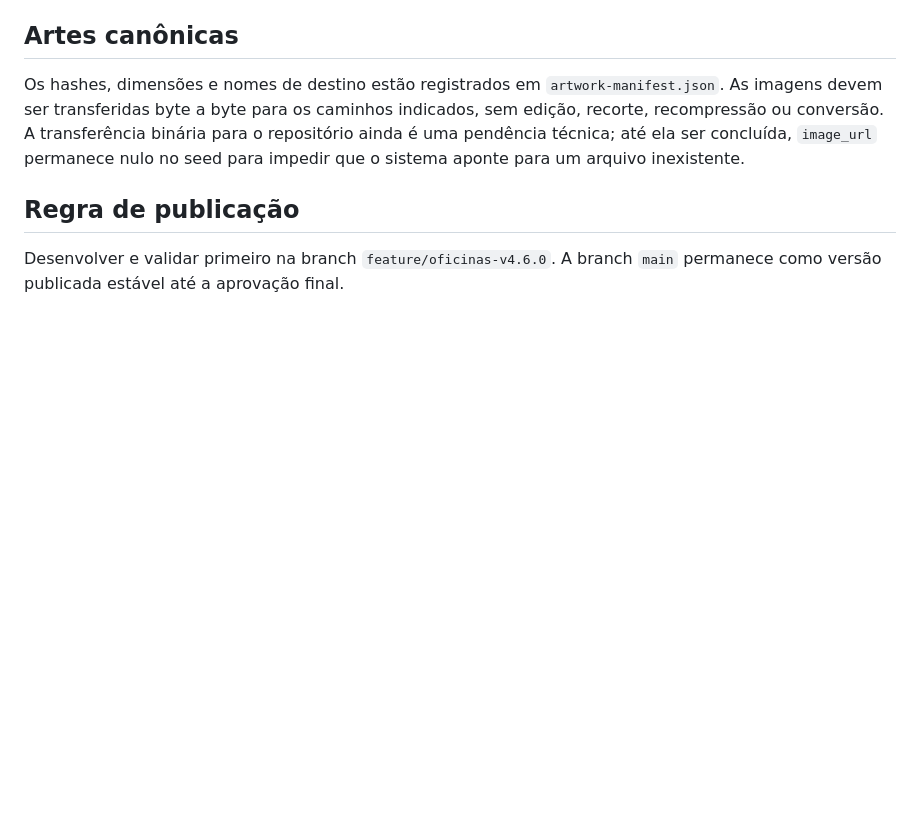
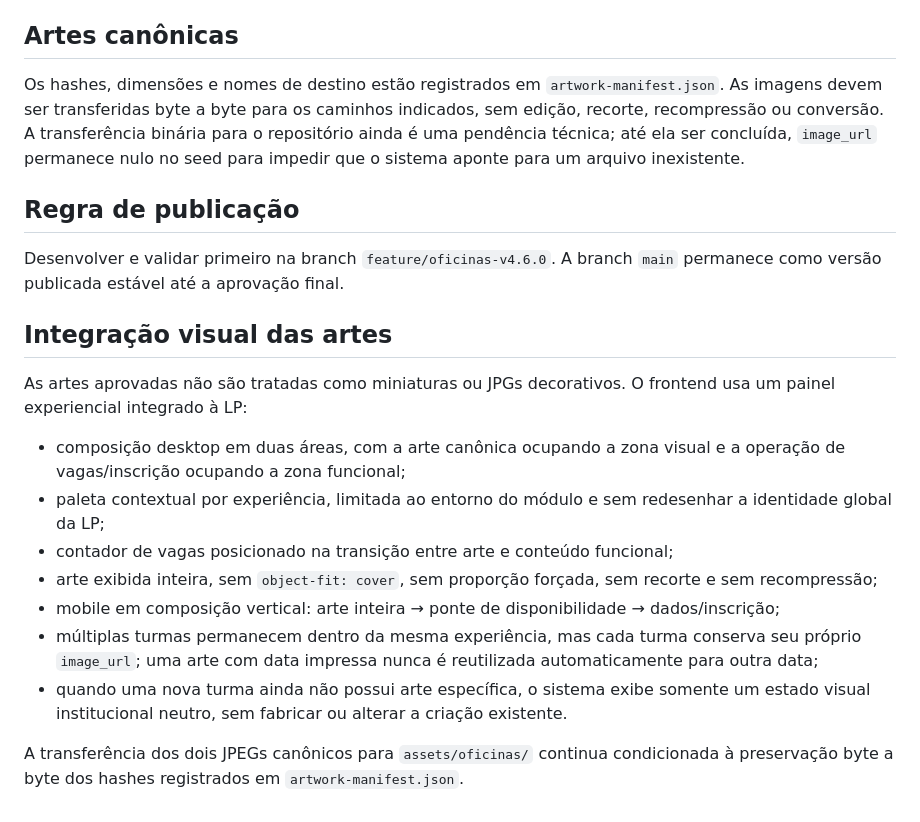
Before and after one commit to AdvGabrielDeble/socializando.github.io, a Markdown page: oficinas/README.md, the part around the change. Drawn GitHub-style; blank space fills up the shorter version.

Commit message:
docs: record integrated artwork LP behavior

```diff
--- a/oficinas/README.md
+++ b/oficinas/README.md
@@ -76,3 +76,18 @@ Os hashes, dimensões e nomes de destino estão registrados em `artwork-manifest
 ## Regra de publicação
 
 Desenvolver e validar primeiro na branch `feature/oficinas-v4.6.0`. A branch `main` permanece como versão publicada estável até a aprovação final.
+
+
+## Integração visual das artes
+
+As artes aprovadas não são tratadas como miniaturas ou JPGs decorativos. O frontend usa um painel experiencial integrado à LP:
+
+- composição desktop em duas áreas, com a arte canônica ocupando a zona visual e a operação de vagas/inscrição ocupando a zona funcional;
+- paleta contextual por experiência, limitada ao entorno do módulo e sem redesenhar a identidade global da LP;
+- contador de vagas posicionado na transição entre arte e conteúdo funcional;
+- arte exibida inteira, sem `object-fit: cover`, sem proporção forçada, sem recorte e sem recompressão;
+- mobile em composição vertical: arte inteira → ponte de disponibilidade → dados/inscrição;
+- múltiplas turmas permanecem dentro da mesma experiência, mas cada turma conserva seu próprio `image_url`; uma arte com data impressa nunca é reutilizada automaticamente para outra data;
+- quando uma nova turma ainda não possui arte específica, o sistema exibe somente um estado visual institucional neutro, sem fabricar ou alterar a criação existente.
+
+A transferência dos dois JPEGs canônicos para `assets/oficinas/` continua condicionada à preservação byte a byte dos hashes registrados em `artwork-manifest.json`.
```
